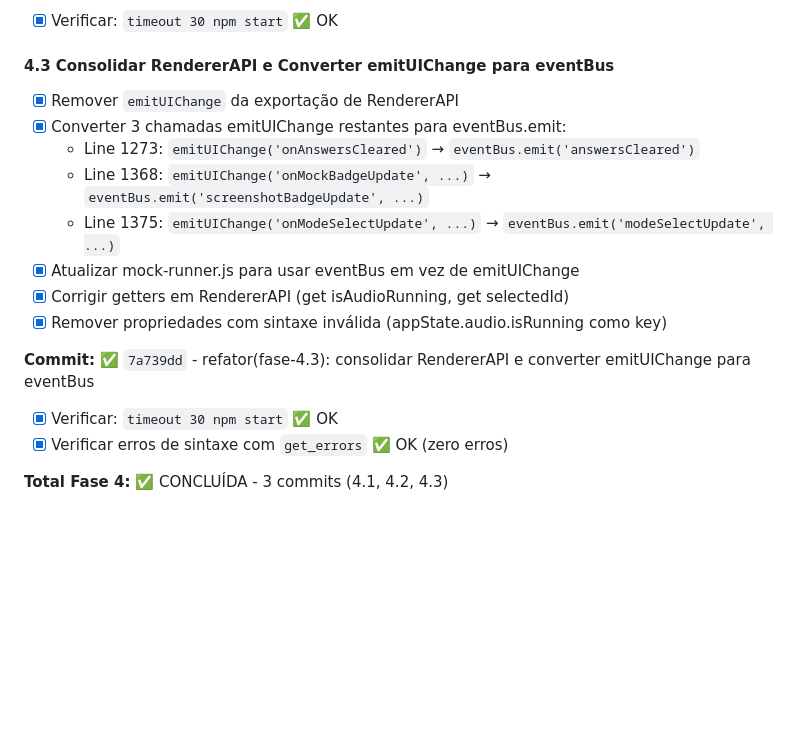
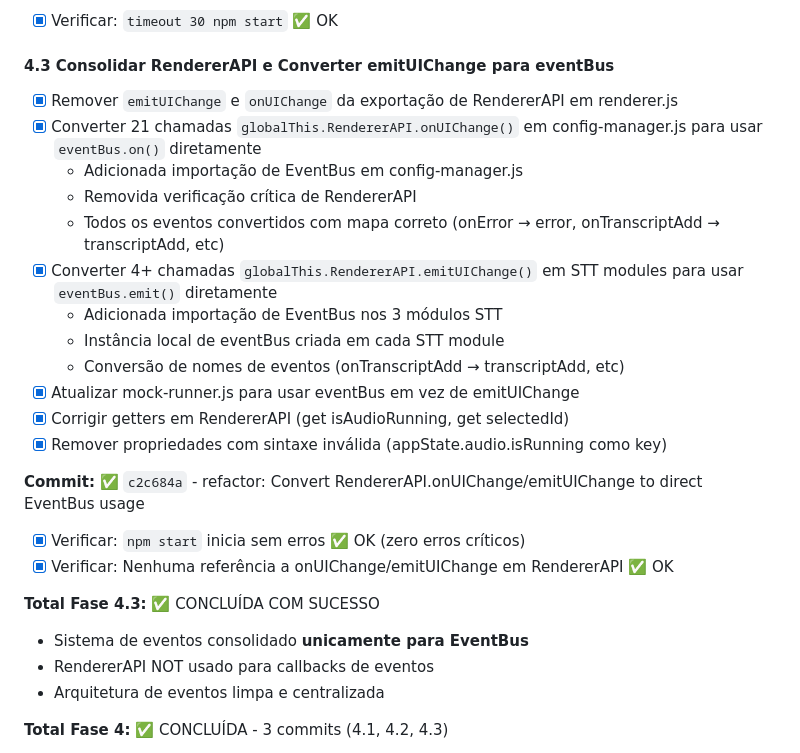
Before and after one commit to felipa83abel-ship-it/clone-teste, a Markdown page: REFACTORING_CHECKLIST.md, the part around the change. GitHub-like rendering; blank space fills up the shorter version.

Commit message:
docs: Update REFACTORING_CHECKLIST for completed Phase 4.3 EventBus consolidation

```diff
--- a/REFACTORING_CHECKLIST.md
+++ b/REFACTORING_CHECKLIST.md
@@ -396,19 +396,29 @@ Logger.debug('currentQuestion:', { ...currentQuestion }, true); // mostra
 
 #### 4.3 Consolidar RendererAPI e Converter emitUIChange para eventBus
 
-- [x] Remover `emitUIChange` da exportação de RendererAPI
-- [x] Converter 3 chamadas emitUIChange restantes para eventBus.emit:
-  - Line 1273: `emitUIChange('onAnswersCleared')` → `eventBus.emit('answersCleared')`
-  - Line 1368: `emitUIChange('onMockBadgeUpdate', ...)` → `eventBus.emit('screenshotBadgeUpdate', ...)`
-  - Line 1375: `emitUIChange('onModeSelectUpdate', ...)` → `eventBus.emit('modeSelectUpdate', ...)`
+- [x] Remover `emitUIChange` e `onUIChange` da exportação de RendererAPI em renderer.js
+- [x] Converter 21 chamadas `globalThis.RendererAPI.onUIChange()` em config-manager.js para usar `eventBus.on()` diretamente
+  - Adicionada importação de EventBus em config-manager.js
+  - Removida verificação crítica de RendererAPI
+  - Todos os eventos convertidos com mapa correto (onError → error, onTranscriptAdd → transcriptAdd, etc)
+- [x] Converter 4+ chamadas `globalThis.RendererAPI.emitUIChange()` em STT modules para usar `eventBus.emit()` diretamente
+  - Adicionada importação de EventBus nos 3 módulos STT
+  - Instância local de eventBus criada em cada STT module
+  - Conversão de nomes de eventos (onTranscriptAdd → transcriptAdd, etc)
 - [x] Atualizar mock-runner.js para usar eventBus em vez de emitUIChange
 - [x] Corrigir getters em RendererAPI (get isAudioRunning, get selectedId)
 - [x] Remover propriedades com sintaxe inválida (appState.audio.isRunning como key)
 
-**Commit:** ✅ `7a739dd` - refator(fase-4.3): consolidar RendererAPI e converter emitUIChange para eventBus
+**Commit:** ✅ `c2c684a` - refactor: Convert RendererAPI.onUIChange/emitUIChange to direct EventBus usage
 
-- [x] Verificar: `timeout 30 npm start` ✅ OK
-- [x] Verificar erros de sintaxe com `get_errors` ✅ OK (zero erros)
+- [x] Verificar: `npm start` inicia sem erros ✅ OK (zero erros críticos)
+- [x] Verificar: Nenhuma referência a onUIChange/emitUIChange em RendererAPI ✅ OK
+
+**Total Fase 4.3:** ✅ CONCLUÍDA COM SUCESSO
+
+- Sistema de eventos consolidado **unicamente para EventBus**
+- RendererAPI NOT usado para callbacks de eventos
+- Arquitetura de eventos limpa e centralizada
 
 **Total Fase 4:** ✅ CONCLUÍDA - 3 commits (4.1, 4.2, 4.3)
 
```
